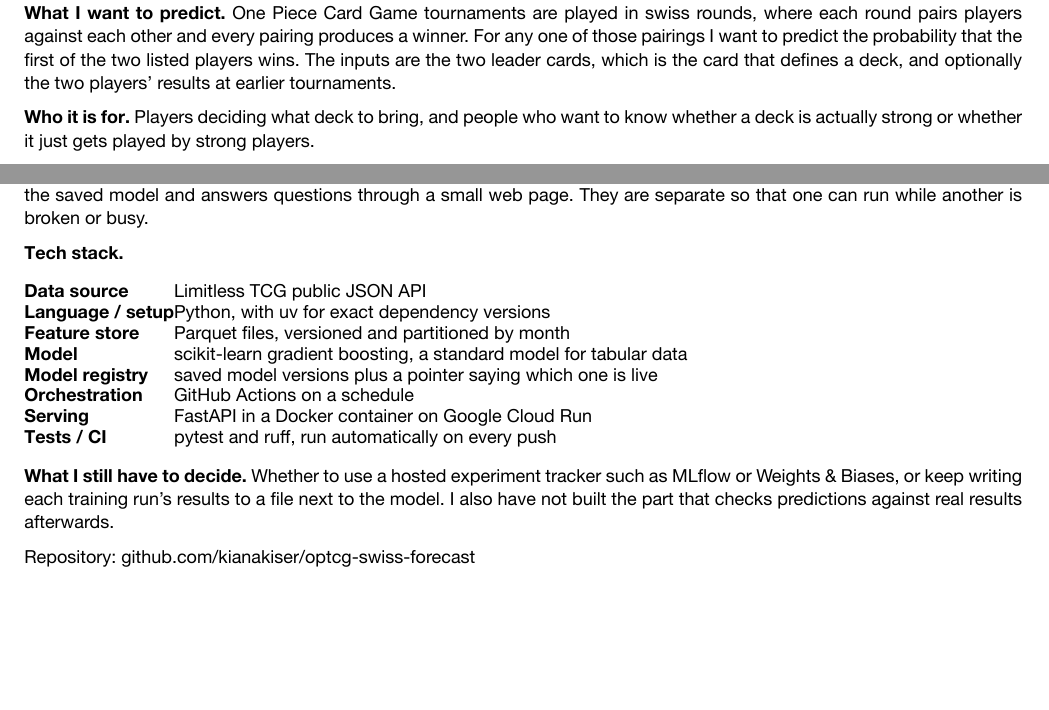
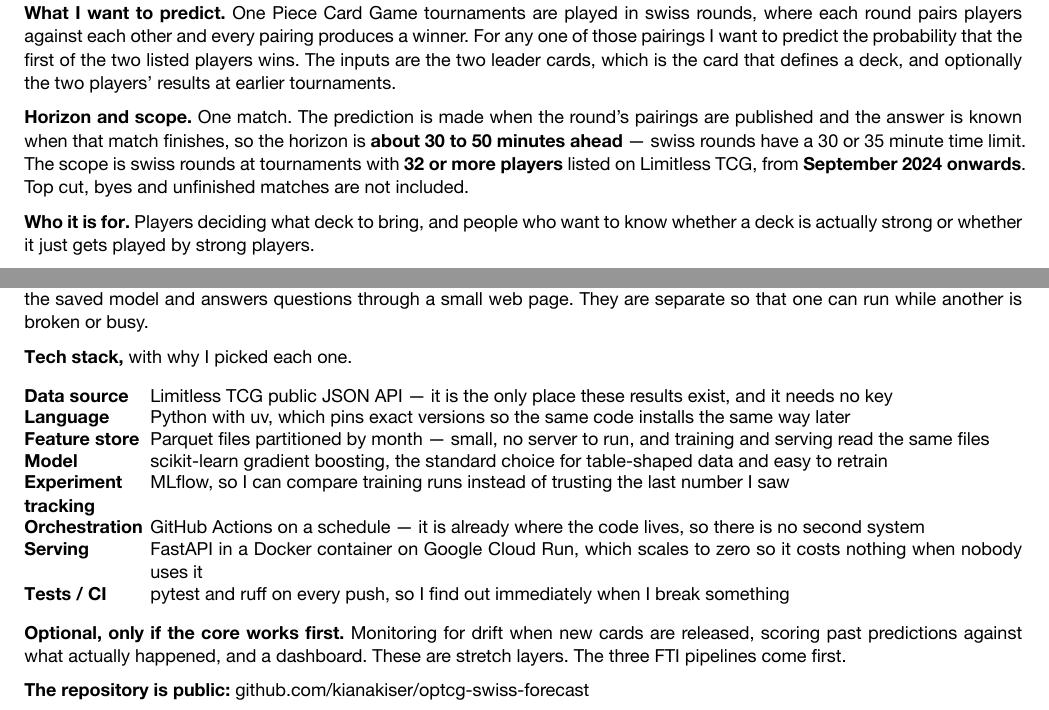
Before and after one commit to kianakiser/optcg-swiss-forecast, a Typst document (docs/src/proposal.typ): two parts of pages 1 and 2 of 2, joined at a grey line, cut so that both start at the same text, the shorter picture padded with empty space. The pictures show the PDF file docs/proposal.pdf that the author committed with the source.

Commit message:
Add the three things the Proposal Guide asks for that were missing
Checked the proposal line by line against Project/MLOps_HS26_Proposal_Guide.pdf rather than
against the tutor's email, which is shorter. Three real gaps, all in things the guide calls
out explicitly.

The guide wants an exact horizon — its own words are "60 minutes ahead", not "soon" — and a
scope. Both were in an earlier draft and I lost them when simplifying the language. Now: one
match, predicted when pairings go up and answered when the match ends, so about 30 to 50
minutes, because swiss rounds have a 30 or 35 minute limit. Scope is 32+ player tournaments
on Limitless from September 2024.

The guide wants the stack listed "with one line why each", and names experiment tracking as
one of the four it expects. The table gave what, not why, and left tracking out of the table
entirely as an open question. Both fixed — MLflow is named, with the reason.

The guide wants stretch layers "explicitly marked optional; core FTI first". There was no
such line. Added: drift monitoring, scoring past predictions and a dashboard are optional,
the three pipelines come first.

Still 2 pages.

Co-Authored-By: Claude Opus 5 <noreply@anthropic.com>

```diff
--- a/docs/src/proposal.typ
+++ b/docs/src/proposal.typ
@@ -42,6 +42,12 @@ round pairs players against each other and every pairing produces a winner. For
 pairings I want to predict the probability that the first of the two listed players wins. The
 inputs are the two leader cards, which is the card that defines a deck, and optionally the two
 players' results at earlier tournaments.
+
+*Horizon and scope.* One match. The prediction is made when the round's pairings are published
+and the answer is known when that match finishes, so the horizon is *about 30 to 50 minutes
+ahead* — swiss rounds have a 30 or 35 minute time limit. The scope is swiss rounds at tournaments
+with *32 or more players* listed on Limitless TCG, from *September 2024 onwards*. Top cut, byes
+and unfinished matches are not included.
 
 *Who it is for.* Players deciding what deck to bring, and people who want to know whether a deck
 is actually strong or whether it just gets played by strong players.
@@ -134,24 +140,32 @@ on data it has not seen, and saves it if it is good enough. The *inference pipel
 saved model and answers questions through a small web page. They are separate so that one can run
 while another is broken or busy.
 
-*Tech stack.*
+*Tech stack,* with why I picked each one.
 
 #table(
-  columns: (auto, 1fr),
+  columns: (7em, 1fr),
   stroke: none,
-  inset: (x: 0pt, y: 2pt),
-  [*Data source*], [Limitless TCG public JSON API],
-  [*Language / setup*], [Python, with uv for exact dependency versions],
-  [*Feature store*], [Parquet files, versioned and partitioned by month],
-  [*Model*], [scikit-learn gradient boosting, a standard model for tabular data],
-  [*Model registry*], [saved model versions plus a pointer saying which one is live],
-  [*Orchestration*], [GitHub Actions on a schedule],
-  [*Serving*], [FastAPI in a Docker container on Google Cloud Run],
-  [*Tests / CI*], [pytest and ruff, run automatically on every push],
+  inset: (x: 0pt, y: 2.2pt),
+  [*Data source*], [Limitless TCG public JSON API — it is the only place these results exist, and
+  it needs no key],
+  [*Language*], [Python with uv, which pins exact versions so the same code installs the same way
+  later],
+  [*Feature store*], [Parquet files partitioned by month — small, no server to run, and training
+  and serving read the same files],
+  [*Model*], [scikit-learn gradient boosting, the standard choice for table-shaped data and easy
+  to retrain],
+  [*Experiment tracking*], [MLflow, so I can compare training runs instead of trusting the last
+  number I saw],
+  [*Orchestration*], [GitHub Actions on a schedule — it is already where the code lives, so there
+  is no second system],
+  [*Serving*], [FastAPI in a Docker container on Google Cloud Run, which scales to zero so it
+  costs nothing when nobody uses it],
+  [*Tests / CI*], [pytest and ruff on every push, so I find out immediately when I break
+  something],
 )
 
-*What I still have to decide.* Whether to use a hosted experiment tracker such as MLflow or
-Weights & Biases, or keep writing each training run's results to a file next to the model. I also
-have not built the part that checks predictions against real results afterwards.
+*Optional, only if the core works first.* Monitoring for drift when new cards are released,
+scoring past predictions against what actually happened, and a dashboard. These are stretch
+layers. The three FTI pipelines come first.
 
-Repository: #link("https://github.com/kianakiser/optcg-swiss-forecast")[github.com/kianakiser/optcg-swiss-forecast]
+*The repository is public:* #link("https://github.com/kianakiser/optcg-swiss-forecast")[github.com/kianakiser/optcg-swiss-forecast]
```
Also changed, not shown: docs/proposal.pdf.
